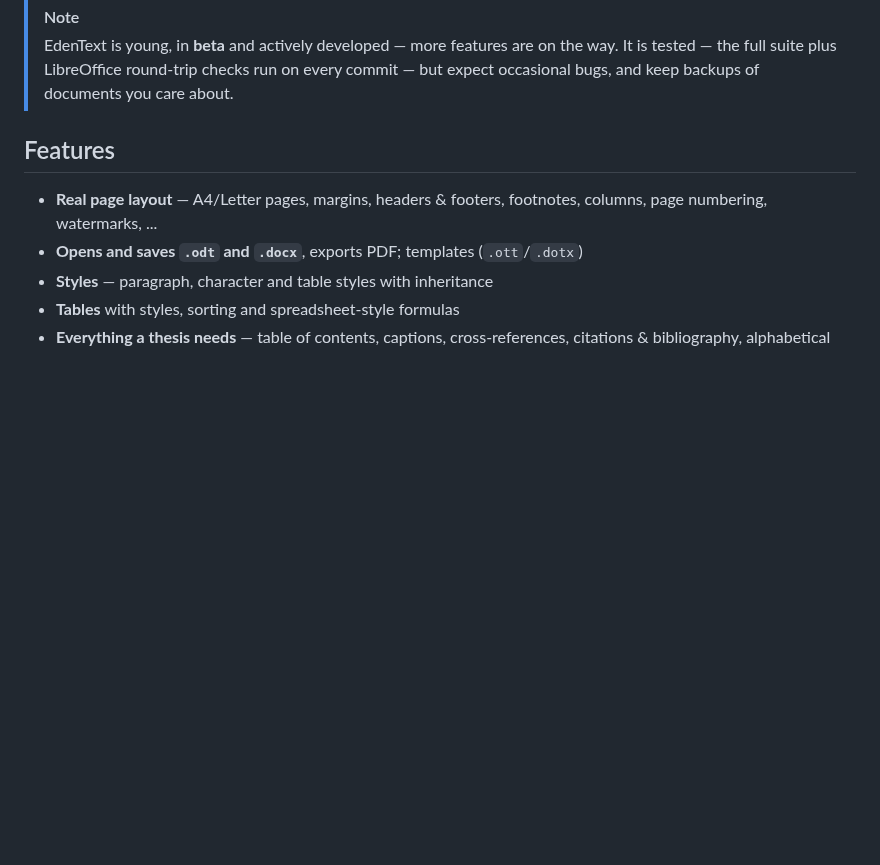
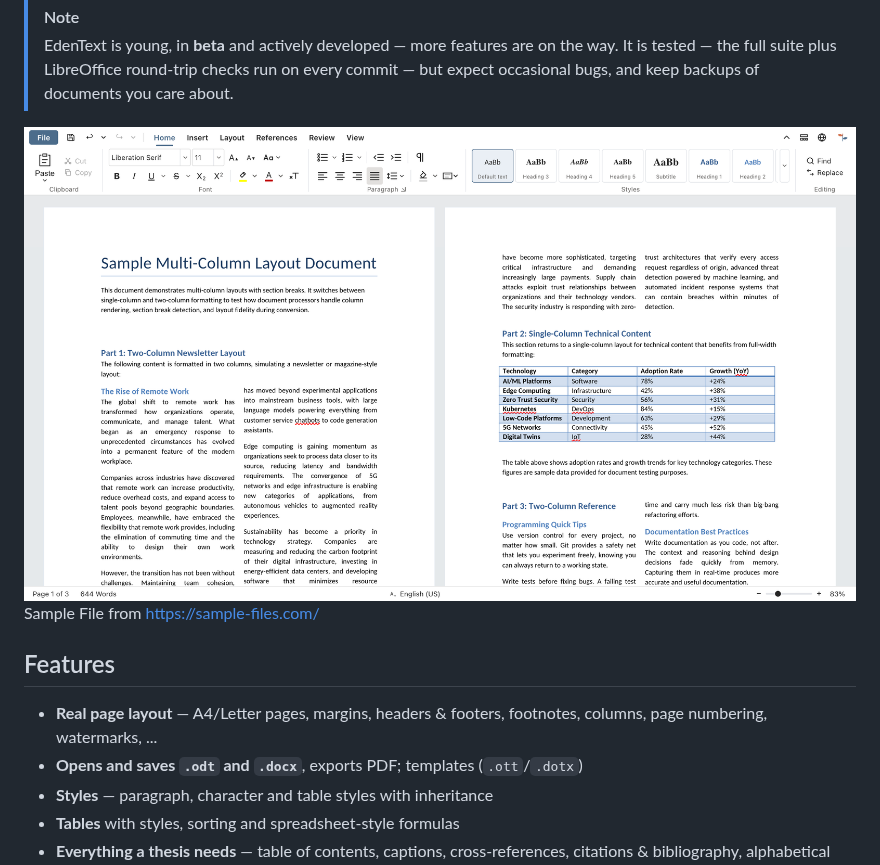
Before and after one commit to stffnb/edentext, a Markdown page: README.md, the part around the change. GitHub-like rendering; pictures changed too: docs/screenshot.png (added); blank space fills up the shorter version.

Commit message:
docs: add an editor screenshot to the README
docs/screenshot.png sits right before the Features section, linked to
the app. Plain Markdown image syntax, so the VS Code preview renders
it too; the title bar's file name is painted out.

```diff
--- a/README.md
+++ b/README.md
@@ -31,6 +31,9 @@ EdenText is a web-based, powerful word processor for everything from quick notes
 > the way. It is tested — the full suite plus LibreOffice round-trip checks run
 > on every commit — but expect occasional bugs, and keep backups of documents
 > you care about.
+
+[![EdenText editing a multi-column document](docs/screenshot.png)](https://edentext.app)
+Sample File from https://sample-files.com/
 
 ## Features
 
```
